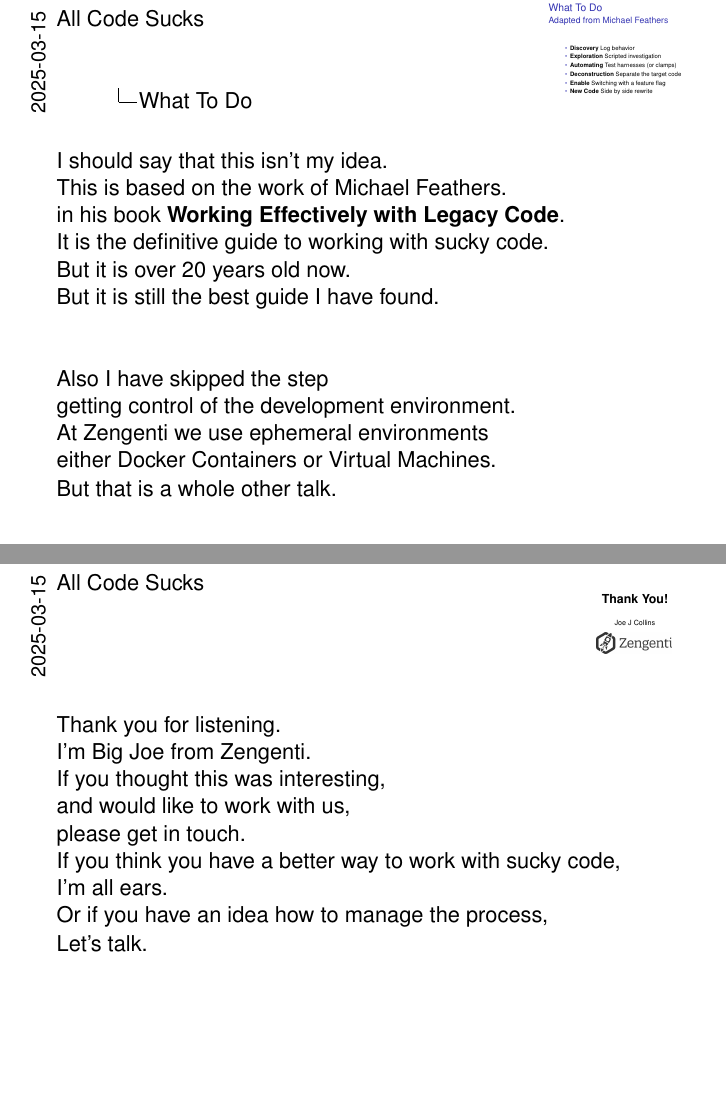
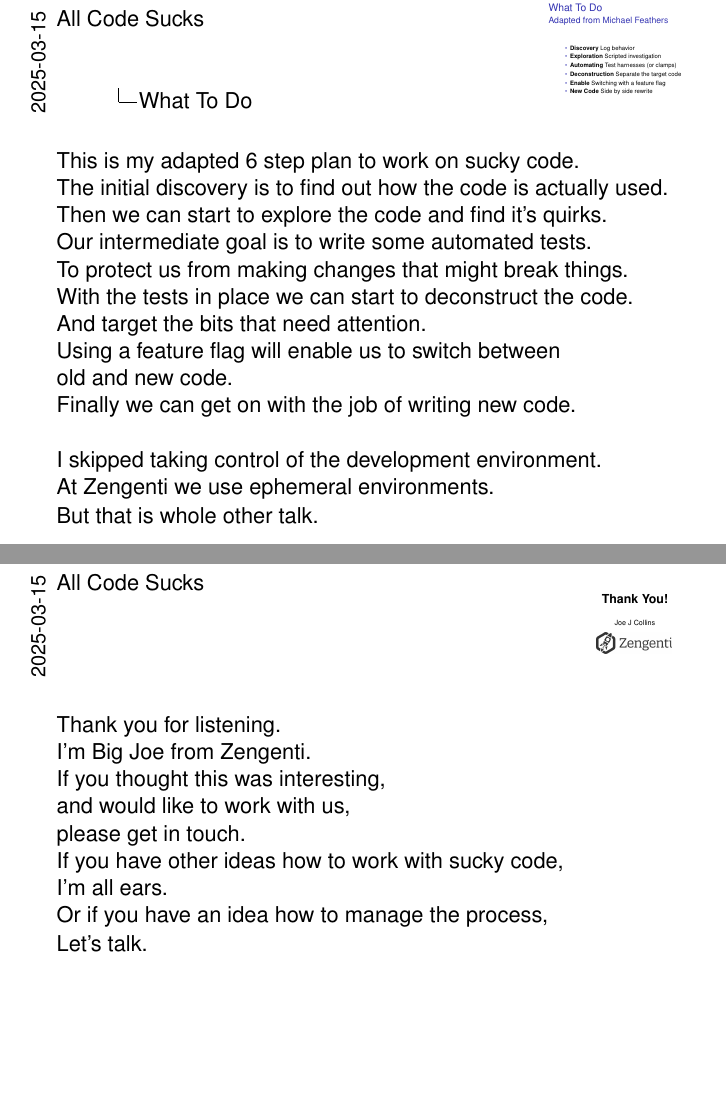
Before and after one commit to joejcollins/alan-tracy, LaTeX slides (reports/all_code_sucks.tex): pages 12 and 19 of 19, joined at a grey line. Compiled offline with pdfLaTeX.

Commit message:
More notes

```diff
--- a/reports/all_code_sucks.tex
+++ b/reports/all_code_sucks.tex
@@ -250,48 +250,54 @@
       \item \textbf{New Code} Side by side rewrite
     \end{itemize}
   \note<1>{
-    I should say that this isn't my idea.\\
-    This is based on the work of Michael Feathers.\\
-    in his book \textbf{Working Effectively with Legacy Code}.\\
-    It is the definitive guide to working with sucky code.\\
-    But it is over 20 years old now.\\
-    But it is still the best guide I have found.\\
+    This is my adapted 6 step plan to work on sucky code.\\
+    The initial discovery is to find out how the code is actually used.\\
+    Then we can start to explore the code and find it's quirks.\\
+    Our intermediate goal is to write some automated tests.\\
+    To protect us from making changes that might break things.\\
+    With the tests in place we can start to deconstruct the code.\\
+    And target the bits that need attention.\\
+    Using a feature flag will enable us to switch between\\
+    old and new code.\\
+    Finally we can get on with the job of writing new code.
     \vfil
-    Also I have skipped the step\\
-    getting control of the development environment.\\
-    At Zengenti we use ephemeral environments\\
-    either Docker Containers or Virtual Machines.\\
-    But that is a whole other talk.
+    I skipped taking control of the development environment.\\
+    At Zengenti we use ephemeral environments.\\
+    But that is whole other talk.
   }
   \note<2>{
-    Example, API with one end point, see the squiggles.\\
+    As a demo I have and API with one end point.\\
+    Enjoy the squiggles, however, it does run.\\
     \textbf{make app}\\
-    Is is a valuable must preserve the behavior.\\
+    Let's take and look and see what it does.\\
     \textbf{Open http://127.0.0.1:8000/docs}\\
-    I will just mimic some behavior.\\
     \textbf{Try 2 and 42}\\
-    The behavior isn't abstract, it is in context of use.\\
-    We need to discover how the end point is used.\\
+    I can't really tell what is going on.\\
+    We really need to discover how the end point is used.\\
+    So adding some logging is a good idea.\\
     \textbf{demo01log}\\
-    Feathers don't change, but sometimes you have to.\\
+    Feathers don't change until you have tests,\\
+    but sometimes you have to.\\
+    \textbf{Try 2, 4 and 42}\\
+    We have a log of actual user behavior.
   }
   \note<3>{
     Now we know how the end point is used.\\
     We can start to explore the code.\\
     \textbf{Open tests/app.http}\\
-    We use http scripts to mimic the behavior.\\
+    We can use http scripts to mimic the UI behavior.\\
     \textbf{demo2http01}\\
-    There's a Jetbrains client or a VSCode extension.\\
+    There's a Jetbrains client or in this case a VSCode extension.\\
     \textbf{demo2http02}\\
     This allows us to do some scripted investigation.\\
     Looks like a string is coming back.\\
     Not a number.\\
     \textbf{Fix inverted commas}\\
-    And to get a feel for the behavior.\\
+    We can get a feel for the behavior and quirks.\\
     We might start to get an insight into the author's intent.\\
   }
   \note<4>{
-    Using this knowledge we can write some automated tests.\\
+    With this knowledge we can write some proper automated tests.\\
     \textbf{Open tests/app\_test.py}\\
     These are the clamps that will hold the code in place.\\
     As Michael Feathers calls them.\\
@@ -306,7 +312,7 @@
     To let is know it is alright to continue.\\
   }
   \note<5>{
-    We the automated tests in place.\\
+    With the automated tests in place.\\
     We are ready to start deconstructing the code.\\
     \textbf{Open app.py}\\
     We can start to separate the target code.\\
@@ -314,14 +320,13 @@
     Since we don't really know what the code does.\\
     We can't give it a meaningful name.\\
     Michael Feathers suggests just mashing the keyboard.\\
-    foo and bar would be just as good.\\
     We can check that it works in all it's ugliness.\\
     By rerunning the tests.\\
     \textbf{make test}\\
   }
   \note<6>{
     Stay with me we are getting close.\\
-    Now we can set up a switch.\\
+    Now we can enable a switch to control any new code.\\
     There are lots of tools to do this.\\
     We favour Unleash because it comes for free with Gitlab.\\
     \textbf{Open /joejcollins/alan-tracy/-/feature\_flags}\\
@@ -329,11 +334,10 @@
     I can use this to switch between the old and the new code.\\
     \textbf{demo5flag01}\\
     \textbf{make test}\\
-    So let rewrite the code.\\
+    So lets rewrite the code.\\
     \textbf{demo6new01}\\
-    This is a cut and paste from ChatGPT.\\
-    It is still a bit of a mess.\\
-    But I am running out of time.
+    This is actually a cut and paste from ChatGPT.\\
+    It is still a bit of a mess, but I am running out of time.
   }
 \end{frame}
 
@@ -375,16 +379,11 @@
     If you thought this was interesting,\\
     and would like to work with us,\\
     please get in touch.\\
-    If you think you have a better way to work with sucky code,\\
+    If you have other ideas how to work with sucky code,\\
     I'm all ears.\\
     Or if you have an idea how to manage the process,\\
     Let's talk.
   }
 \end{frame}
 
-\begin{frame}{What Not To Do}
-  \framesubtitle{Whatever you do, don't do this}
-  \includegraphics[width=\textwidth]{images/code-mocking.png}
-\end{frame}
-
 \end{document}
```
Also changed, not shown: reports/all_code_sucks.pdf, reports/all_code_sucks.tex (2 more changed lines).
